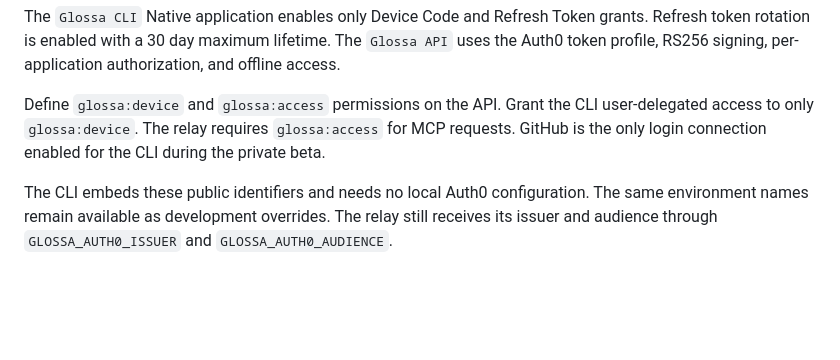
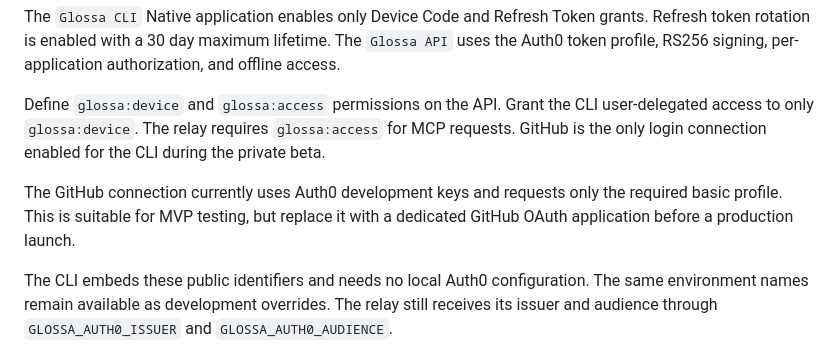
Before and after one commit to ariobarin/glossa, a Markdown page: docs/08-deployment-runbook.md, the part around the change. Drawn GitHub-style; blank space fills up the shorter version.

```diff
--- a/docs/08-deployment-runbook.md
+++ b/docs/08-deployment-runbook.md
@@ -20,6 +20,8 @@ Use these public identifiers for the MVP tenant:
 The `Glossa CLI` Native application enables only Device Code and Refresh Token grants. Refresh token rotation is enabled with a 30 day maximum lifetime. The `Glossa API` uses the Auth0 token profile, RS256 signing, per-application authorization, and offline access.
 
 Define `glossa:device` and `glossa:access` permissions on the API. Grant the CLI user-delegated access to only `glossa:device`. The relay requires `glossa:access` for MCP requests. GitHub is the only login connection enabled for the CLI during the private beta.
+
+The GitHub connection currently uses Auth0 development keys and requests only the required basic profile. This is suitable for MVP testing, but replace it with a dedicated GitHub OAuth application before a production launch.
 
 The CLI embeds these public identifiers and needs no local Auth0 configuration. The same environment names remain available as development overrides. The relay still receives its issuer and audience through `GLOSSA_AUTH0_ISSUER` and `GLOSSA_AUTH0_AUDIENCE`.
 
```
Also changed, not shown: TASKS.md (+1 -1 lines).
